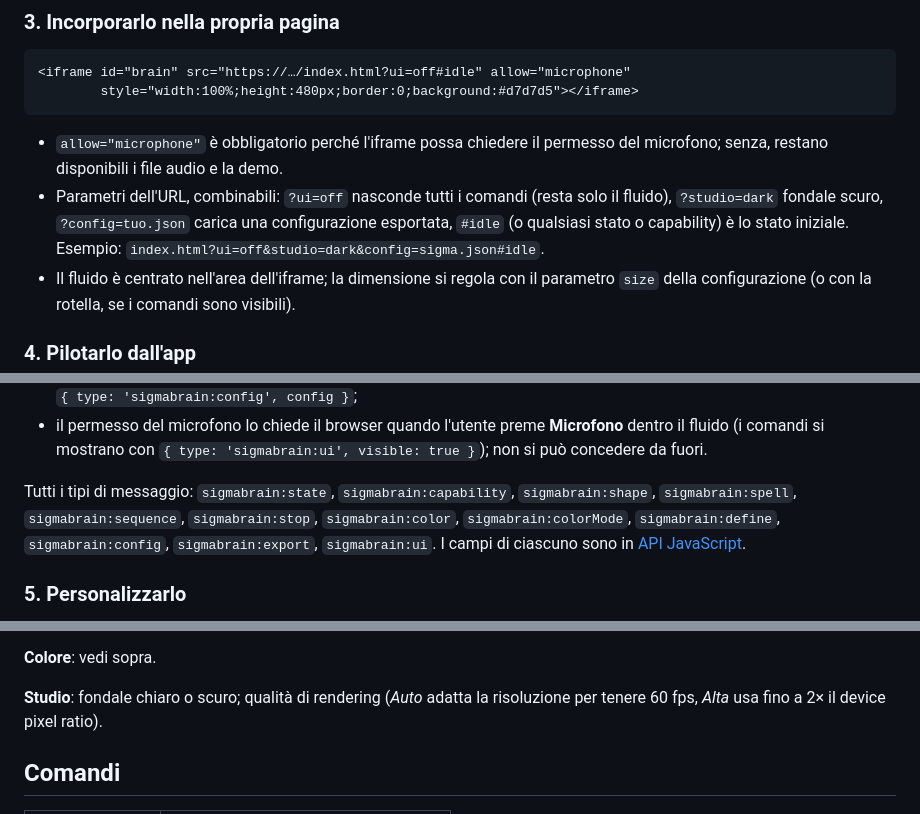
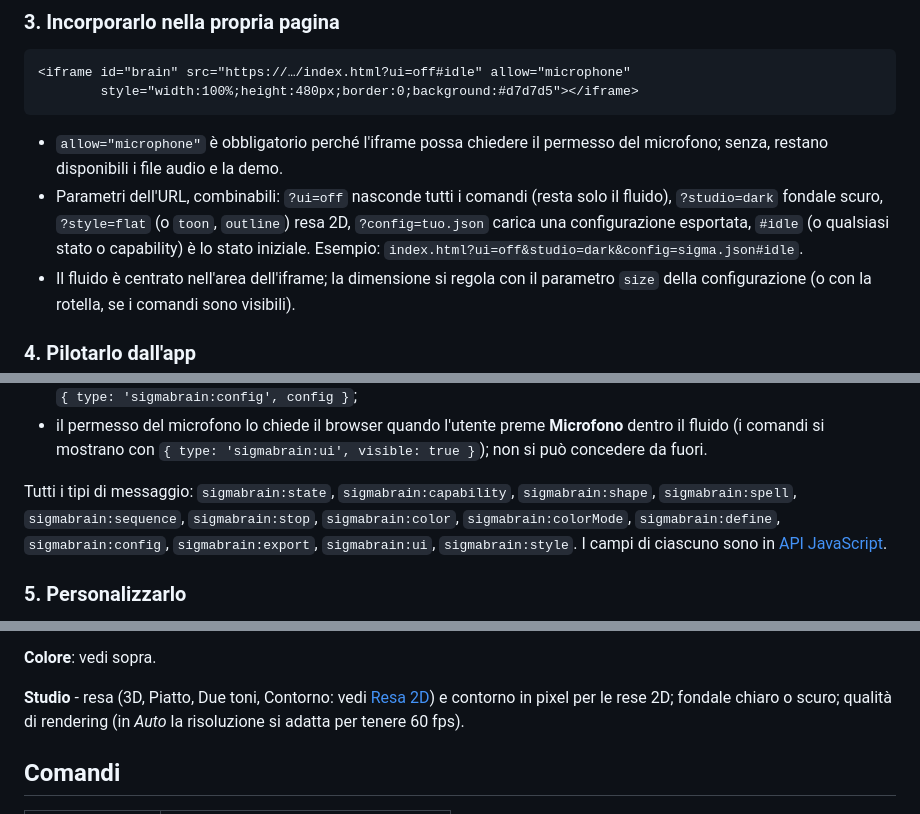
Before and after one commit to gfagherazzi/ferrofluid, a Markdown page: README.md, 3 parts joined by grey strips. Rendered like a GitHub page.

````diff
--- a/README.md
+++ b/README.md
@@ -70,7 +75,7 @@ Il microfono funziona solo da `https` o da `localhost`. Tre opzioni:
 ```
 
 - `allow="microphone"` è obbligatorio perché l'iframe possa chiedere il permesso del microfono; senza, restano disponibili i file audio e la demo.
-- Parametri dell'URL, combinabili: `?ui=off` nasconde tutti i comandi (resta solo il fluido), `?studio=dark` fondale scuro, `?config=tuo.json` carica una configurazione esportata, `#idle` (o qualsiasi stato o capability) è lo stato iniziale. Esempio: `index.html?ui=off&studio=dark&config=sigma.json#idle`.
+- Parametri dell'URL, combinabili: `?ui=off` nasconde tutti i comandi (resta solo il fluido), `?studio=dark` fondale scuro, `?style=flat` (o `toon`, `outline`) resa 2D, `?config=tuo.json` carica una configurazione esportata, `#idle` (o qualsiasi stato o capability) è lo stato iniziale. Esempio: `index.html?ui=off&studio=dark&config=sigma.json#idle`.
 - Il fluido è centrato nell'area dell'iframe; la dimensione si regola con il parametro `size` della configurazione (o con la rotella, se i comandi sono visibili).
 
 ### 4. Pilotarlo dall'app
@@ -114,7 +119,7 @@ Da sapere:
 - per leggere lo stato corrente dall'esterno: `send({ type: 'sigmabrain:export' })` risponde alla finestra chiamante con `{ type: 'sigmabrain:config', config }`;
 - il permesso del microfono lo chiede il browser quando l'utente preme **Microfono** dentro il fluido (i comandi si mostrano con `{ type: 'sigmabrain:ui', visible: true }`); non si può concedere da fuori.
 
-Tutti i tipi di messaggio: `sigmabrain:state`, `sigmabrain:capability`, `sigmabrain:shape`, `sigmabrain:spell`, `sigmabrain:sequence`, `sigmabrain:stop`, `sigmabrain:color`, `sigmabrain:colorMode`, `sigmabrain:define`, `sigmabrain:config`, `sigmabrain:export`, `sigmabrain:ui`. I campi di ciascuno sono in [API JavaScript](#api-javascript).
+Tutti i tipi di messaggio: `sigmabrain:state`, `sigmabrain:capability`, `sigmabrain:shape`, `sigmabrain:spell`, `sigmabrain:sequence`, `sigmabrain:stop`, `sigmabrain:color`, `sigmabrain:colorMode`, `sigmabrain:define`, `sigmabrain:config`, `sigmabrain:export`, `sigmabrain:ui`, `sigmabrain:style`. I campi di ciascuno sono in [API JavaScript](#api-javascript).
 
 ### 5. Personalizzarlo
 
@@ -294,7 +324,7 @@ Sopra una soglia critica Bc la superficie di un ferrofluido reale si rompe in pu
 
 **Colore**: vedi sopra.
 
-**Studio**: fondale chiaro o scuro; qualità di rendering (*Auto* adatta la risoluzione per tenere 60 fps, *Alta* usa fino a 2× il device pixel ratio).
+**Studio** - resa (3D, Piatto, Due toni, Contorno: vedi [Resa 2D](#resa-2d)) e contorno in pixel per le rese 2D; fondale chiaro o scuro; qualità di rendering (in *Auto* la risoluzione si adatta per tenere 60 fps).
 
 ## Comandi
 
````
Also changed, not shown: other parts of README.md (+31 -0 lines), docs/resa-contorno.png (added), docs/resa-due-toni.png (added), docs/resa-piatto.png (added).
